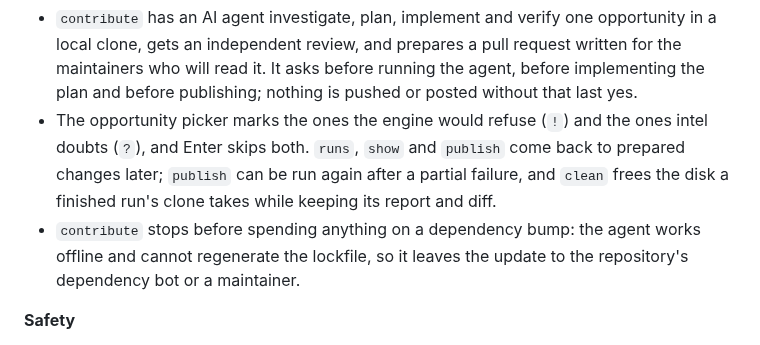
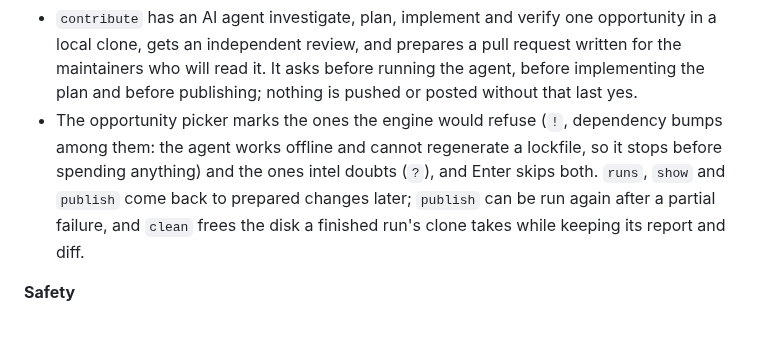
Before and after one commit to anandkaranubc/gitgoblin, a Markdown page: CHANGELOG.md, the part around the change. GitHub-like rendering.

Commit message:
docs: fold the dependency-bump note into the picker line

```diff
--- a/CHANGELOG.md
+++ b/CHANGELOG.md
@@ -31,13 +31,11 @@ a pull request a maintainer would want to merge.
   clone, gets an independent review, and prepares a pull request written for the maintainers who
   will read it. It asks before running the agent, before implementing the plan and before
   publishing; nothing is pushed or posted without that last yes.
-- The opportunity picker marks the ones the engine would refuse (`!`) and the ones intel doubts
-  (`?`), and Enter skips both. `runs`, `show` and `publish` come back to prepared changes later;
+- The opportunity picker marks the ones the engine would refuse (`!`, dependency bumps among them:
+  the agent works offline and cannot regenerate a lockfile, so it stops before spending anything)
+  and the ones intel doubts (`?`), and Enter skips both. `runs`, `show` and `publish` come back to prepared changes later;
   `publish` can be run again after a partial failure, and `clean` frees the disk a finished run's
   clone takes while keeping its report and diff.
-- `contribute` stops before spending anything on a dependency bump: the agent works offline and
-  cannot regenerate the lockfile, so it leaves the update to the repository's dependency bot or a
-  maintainer.
 
 **Safety**
 
```
